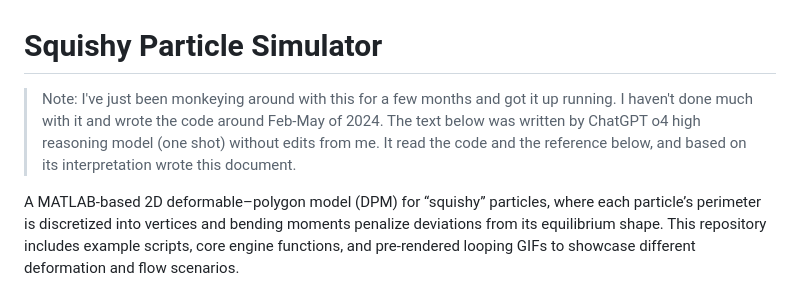
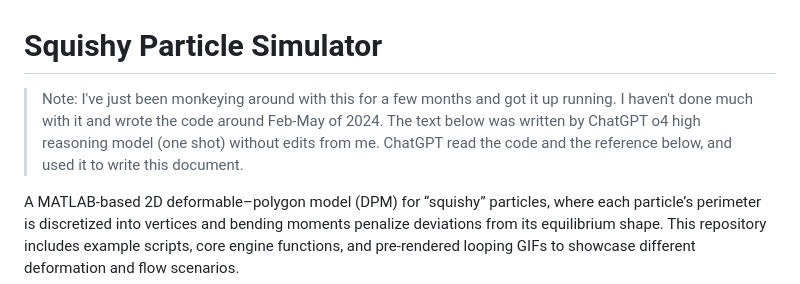
Before and after one commit to KD-physics/Squishy-Particle-Simulator, a Markdown page: README.md, the part around the change. Rendered like a GitHub page.

```diff
--- a/README.md
+++ b/README.md
@@ -1,6 +1,6 @@
 # Squishy Particle Simulator
 
-> Note: I've just been monkeying around with this for a few months and got it up running. I haven't done much with it and wrote the code around Feb-May of 2024. The text below was written by ChatGPT o4 high reasoning model (one shot) without edits from me. It read the code and the reference below, and based on its interpretation wrote this document.
+> Note: I've just been monkeying around with this for a few months and got it up running. I haven't done much with it and wrote the code around Feb-May of 2024. The text below was written by ChatGPT o4 high reasoning model (one shot) without edits from me. ChatGPT read the code and the reference below, and used it to write this document.
 
 A MATLAB-based 2D deformable–polygon model (DPM) for “squishy” particles, where each particle’s perimeter is discretized into vertices and bending moments penalize deviations from its equilibrium shape. This repository includes example scripts, core engine functions, and pre-rendered looping GIFs to showcase different deformation and flow scenarios.
 
```
